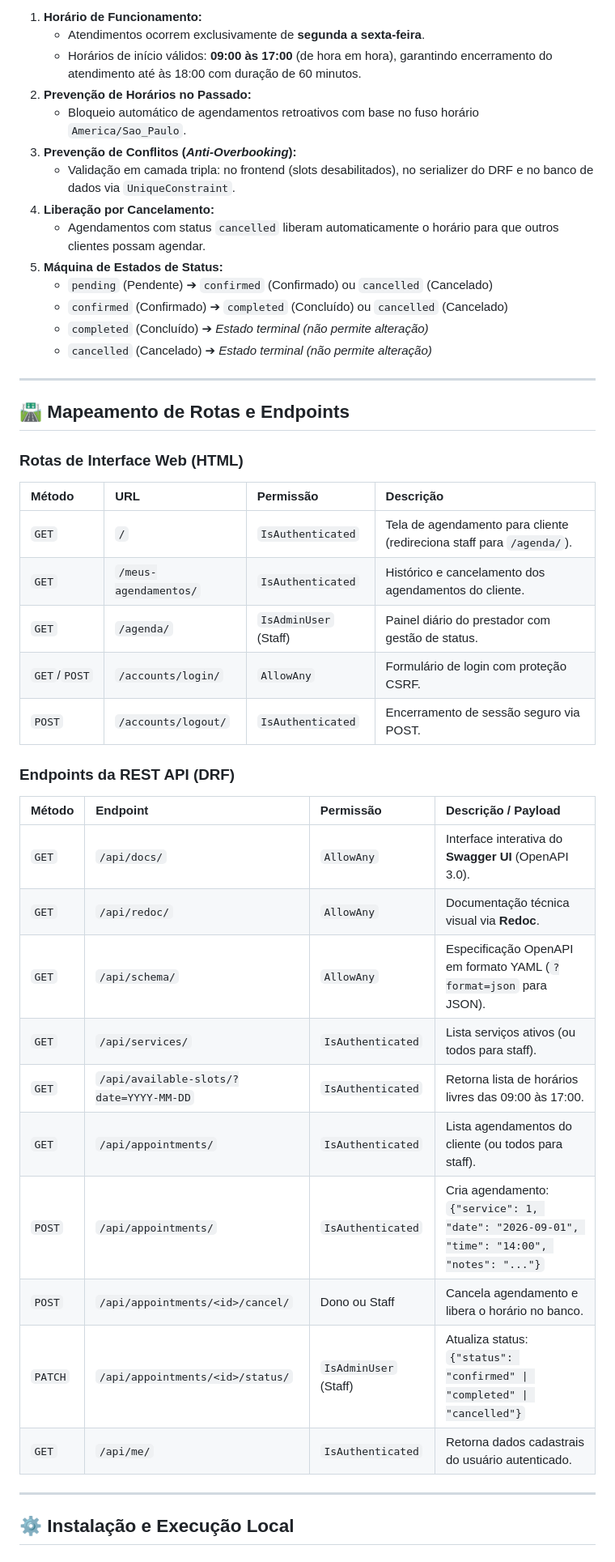
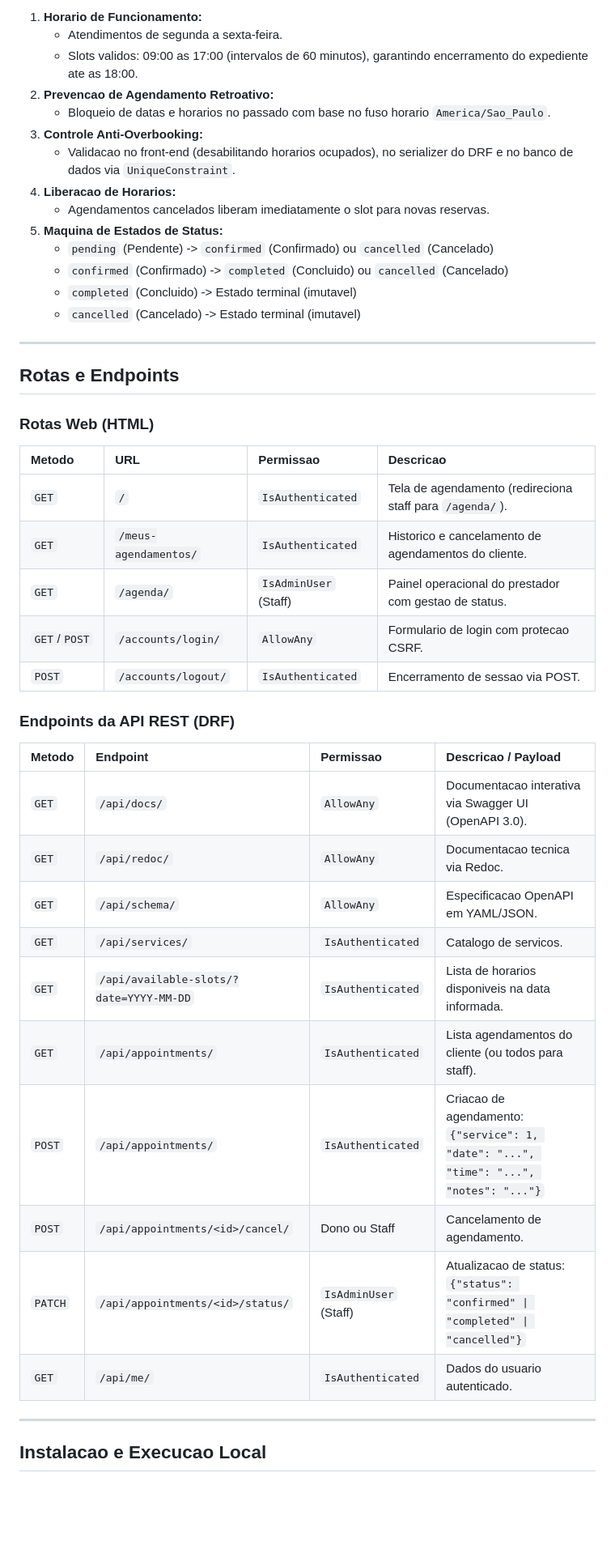
Before and after one commit to ryamroberto/agendapro-api, a Markdown page: README.md, the part around one of its changes. Shown at 81% size. GitHub-like rendering; blank space fills up the shorter version.

Commit message:
docs: limpar excesso de emojis e refinar documentacao tecnica

```diff
--- a/README.md
+++ b/README.md
@@ -54,49 +53,49 @@ Este projeto adota uma arquitetura unificada (**monólito moderno**), combinando
 
-1. **Horário de Funcionamento:**
-   - Atendimentos ocorrem exclusivamente de **segunda a sexta-feira**.
-   - Horários de início válidos: **09:00 às 17:00** (de hora em hora), garantindo encerramento do atendimento até às 18:00 com duração de 60 minutos.
-2. **Prevenção de Horários no Passado:**
-   - Bloqueio automático de agendamentos retroativos com base no fuso horário `America/Sao_Paulo`.
-3. **Prevenção de Conflitos (*Anti-Overbooking*):**
-   - Validação em camada tripla: no frontend (slots desabilitados), no serializer do DRF e no banco de dados via `UniqueConstraint`.
-4. **Liberação por Cancelamento:**
-   - Agendamentos com status `cancelled` liberam automaticamente o horário para que outros clientes possam agendar.
-5. **Máquina de Estados de Status:**
-   - `pending` (Pendente) ➔ `confirmed` (Confirmado) ou `cancelled` (Cancelado)
-   - `confirmed` (Confirmado) ➔ `completed` (Concluído) ou `cancelled` (Cancelado)
-   - `completed` (Concluído) ➔ *Estado terminal (não permite alteração)*
-   - `cancelled` (Cancelado) ➔ *Estado terminal (não permite alteração)*
+1. **Horario de Funcionamento:**
+   - Atendimentos de segunda a sexta-feira.
+   - Slots validos: 09:00 as 17:00 (intervalos de 60 minutos), garantindo encerramento do expediente ate as 18:00.
+2. **Prevencao de Agendamento Retroativo:**
+   - Bloqueio de datas e horarios no passado com base no fuso horario `America/Sao_Paulo`.
+3. **Controle Anti-Overbooking:**
+   - Validacao no front-end (desabilitando horarios ocupados), no serializer do DRF e no banco de dados via `UniqueConstraint`.
+4. **Liberacao de Horarios:**
+   - Agendamentos cancelados liberam imediatamente o slot para novas reservas.
+5. **Maquina de Estados de Status:**
+   - `pending` (Pendente) -> `confirmed` (Confirmado) ou `cancelled` (Cancelado)
+   - `confirmed` (Confirmado) -> `completed` (Concluido) ou `cancelled` (Cancelado)
+   - `completed` (Concluido) -> Estado terminal (imutavel)
+   - `cancelled` (Cancelado) -> Estado terminal (imutavel)
 
 ---
 
-## 🛣️ Mapeamento de Rotas e Endpoints
+## Rotas e Endpoints
 
-### Rotas de Interface Web (HTML)
+### Rotas Web (HTML)
 
-| Método | URL | Permissão | Descrição |
+| Metodo | URL | Permissao | Descricao |
 | :--- | :--- | :--- | :--- |
-| `GET` | `/` | `IsAuthenticated` | Tela de agendamento para cliente (redireciona staff para `/agenda/`). |
-| `GET` | `/meus-agendamentos/` | `IsAuthenticated` | Histórico e cancelamento dos agendamentos do cliente. |
-| `GET` | `/agenda/` | `IsAdminUser` (Staff) | Painel diário do prestador com gestão de status. |
-| `GET`/`POST` | `/accounts/login/` | `AllowAny` | Formulário de login com proteção CSRF. |
-| `POST` | `/accounts/logout/` | `IsAuthenticated` | Encerramento de sessão seguro via POST. |
+| `GET` | `/` | `IsAuthenticated` | Tela de agendamento (redireciona staff para `/agenda/`). |
+| `GET` | `/meus-agendamentos/` | `IsAuthenticated` | Historico e cancelamento de agendamentos do cliente. |
+| `GET` | `/agenda/` | `IsAdminUser` (Staff) | Painel operacional do prestador com gestao de status. |
+| `GET`/`POST` | `/accounts/login/` | `AllowAny` | Formulario de login com protecao CSRF. |
+| `POST` | `/accounts/logout/` | `IsAuthenticated` | Encerramento de sessao via POST. |
 
-### Endpoints da REST API (DRF)
+### Endpoints da API REST (DRF)
 
-| Método | Endpoint | Permissão | Descrição / Payload |
+| Metodo | Endpoint | Permissao | Descricao / Payload |
 | :--- | :--- | :--- | :--- |
-| `GET` | `/api/docs/` | `AllowAny` | Interface interativa do **Swagger UI** (OpenAPI 3.0). |
-| `GET` | `/api/redoc/` | `AllowAny` | Documentação técnica visual via **Redoc**. |
-| `GET` | `/api/schema/` | `AllowAny` | Especificação OpenAPI em formato YAML (`?format=json` para JSON). |
-| `GET` | `/api/services/` | `IsAuthenticated` | Lista serviços ativos (ou todos para staff). |
-| `GET` | `/api/available-slots/?date=YYYY-MM-DD` | `IsAuthenticated` | Retorna lista de horários livres das 09:00 às 17:00. |
+| `GET` | `/api/docs/` | `AllowAny` | Documentacao interativa via Swagger UI (OpenAPI 3.0). |
+| `GET` | `/api/redoc/` | `AllowAny` | Documentacao tecnica via Redoc. |
+| `GET` | `/api/schema/` | `AllowAny` | Especificacao OpenAPI em YAML/JSON. |
+| `GET` | `/api/services/` | `IsAuthenticated` | Catalogo de servicos. |
+| `GET` | `/api/available-slots/?date=YYYY-MM-DD` | `IsAuthenticated` | Lista de horarios disponiveis na data informada. |
 | `GET` | `/api/appointments/` | `IsAuthenticated` | Lista agendamentos do cliente (ou todos para staff). |
-| `POST` | `/api/appointments/` | `IsAuthenticated` | Cria agendamento: `{"service": 1, "date": "2026-09-01", "time": "14:00", "notes": "..."}` |
-| `POST` | `/api/appointments/<id>/cancel/` | Dono ou Staff | Cancela agendamento e libera o horário no banco. |
-| `PATCH` | `/api/appointments/<id>/status/` | `IsAdminUser` (Staff) | Atualiza status: `{"status": "confirmed" \| "completed" \| "cancelled"}` |
-| `GET` | `/api/me/` | `IsAuthenticated` | Retorna dados cadastrais do usuário autenticado. |
+| `POST` | `/api/appointments/` | `IsAuthenticated` | Criacao de agendamento: `{"service": 1, "date": "...", "time": "...", "notes": "..."}` |
+| `POST` | `/api/appointments/<id>/cancel/` | Dono ou Staff | Cancelamento de agendamento. |
+| `PATCH` | `/api/appointments/<id>/status/` | `IsAdminUser` (Staff) | Atualizacao de status: `{"status": "confirmed" \| "completed" \| "cancelled"}` |
+| `GET` | `/api/me/` | `IsAuthenticated` | Dados do usuario autenticado. |
 
 ---
 
-## ⚙️ Instalação e Execução Local
+## Instalacao e Execucao Local
 
```
Also changed, not shown: other parts of README.md (+88 -95 lines).
